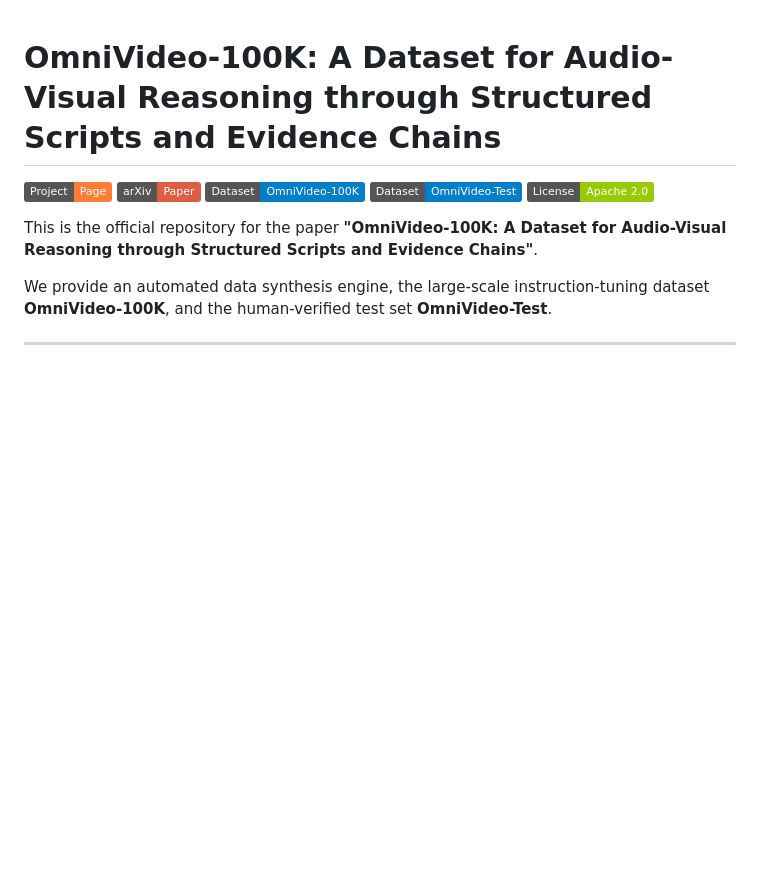
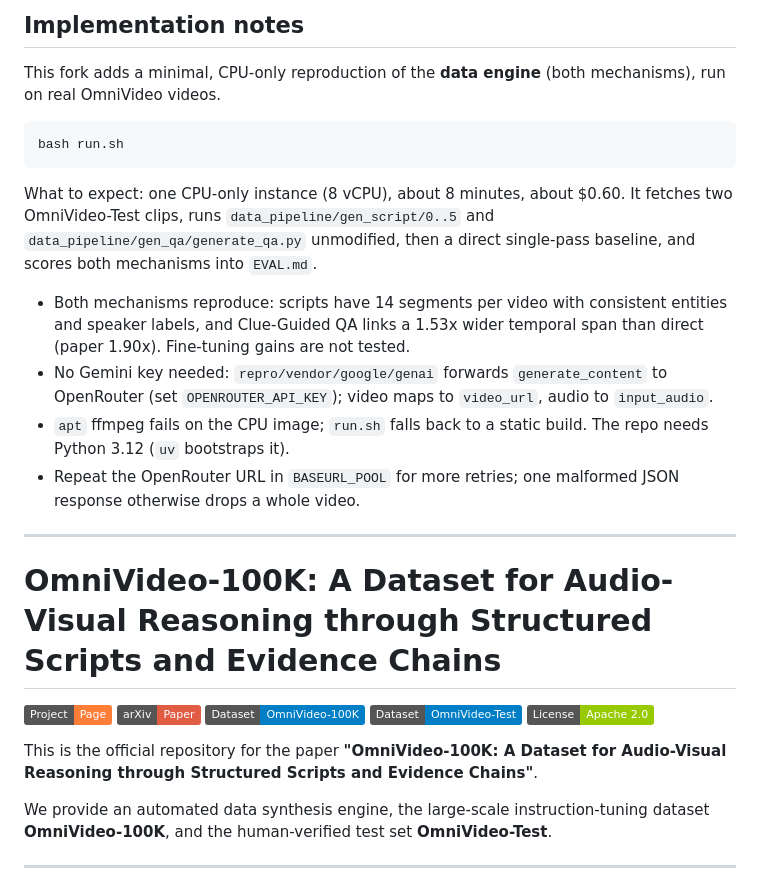
Before and after one commit to alphaXiv/omnivideo-100k-bc18a0b4, a Markdown page: README.md, the part around the change. Rendered like a GitHub page; badges without logos; blank space fills up the shorter version.

Commit message:
README: prepend Implementation notes for the CPU repro

````diff
--- a/README.md
+++ b/README.md
@@ -1,3 +1,30 @@
+## Implementation notes
+
+This fork adds a minimal, CPU-only reproduction of the **data engine** (both
+mechanisms), run on real OmniVideo videos.
+
+```bash
+bash run.sh
+```
+
+What to expect: one CPU-only instance (8 vCPU), about 8 minutes, about $0.60. It
+fetches two OmniVideo-Test clips, runs `data_pipeline/gen_script/0..5` and
+`data_pipeline/gen_qa/generate_qa.py` unmodified, then a direct single-pass
+baseline, and scores both mechanisms into `EVAL.md`.
+
+- Both mechanisms reproduce: scripts have 14 segments per video with consistent
+  entities and speaker labels, and Clue-Guided QA links a 1.53x wider temporal
+  span than direct (paper 1.90x). Fine-tuning gains are not tested.
+- No Gemini key needed: `repro/vendor/google/genai` forwards `generate_content`
+  to OpenRouter (set `OPENROUTER_API_KEY`); video maps to `video_url`, audio to
+  `input_audio`.
+- `apt` ffmpeg fails on the CPU image; `run.sh` falls back to a static build.
+  The repo needs Python 3.12 (`uv` bootstraps it).
+- Repeat the OpenRouter URL in `BASEURL_POOL` for more retries; one malformed
+  JSON response otherwise drops a whole video.
+
+---
+
 # OmniVideo-100K: A Dataset for Audio-Visual Reasoning through Structured Scripts and Evidence Chains
 
 [![Project Page](https://img.shields.io/badge/Project-Page-orange)](https://yzlmhzz.github.io/OmniVideo-100K/)
````
